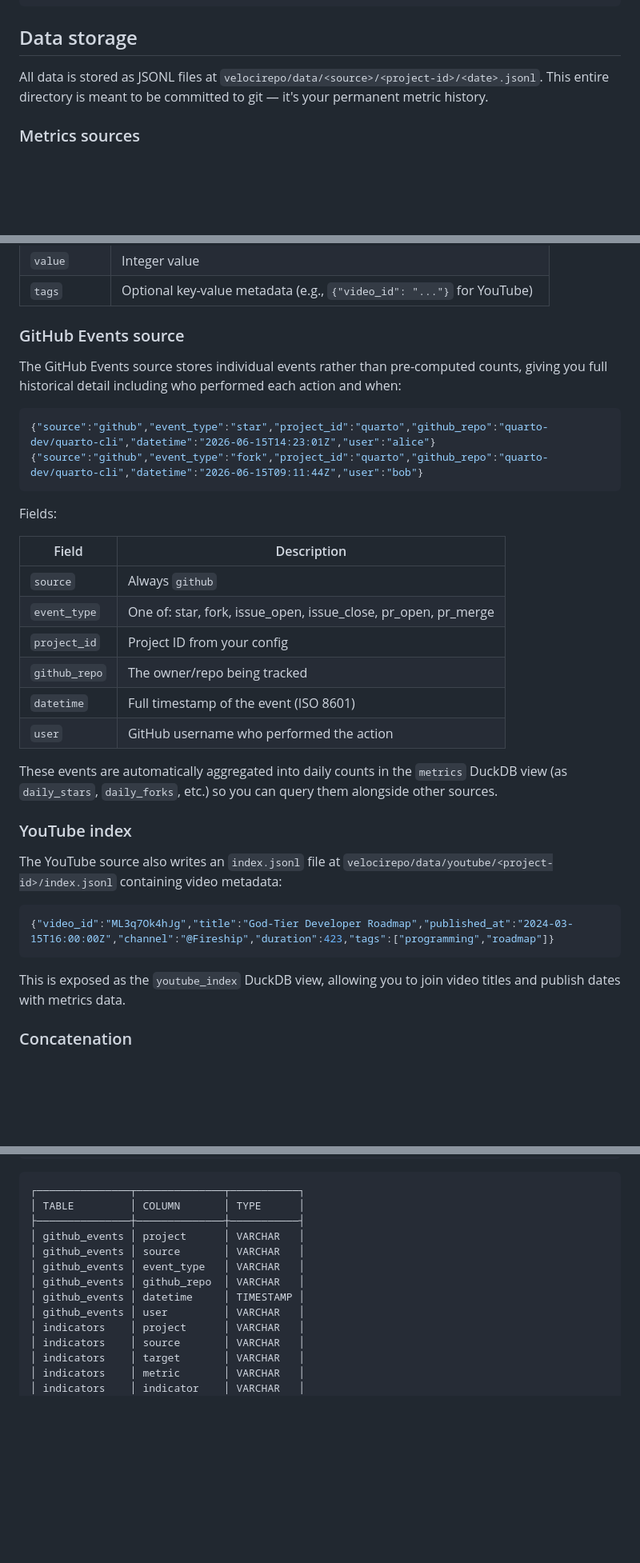
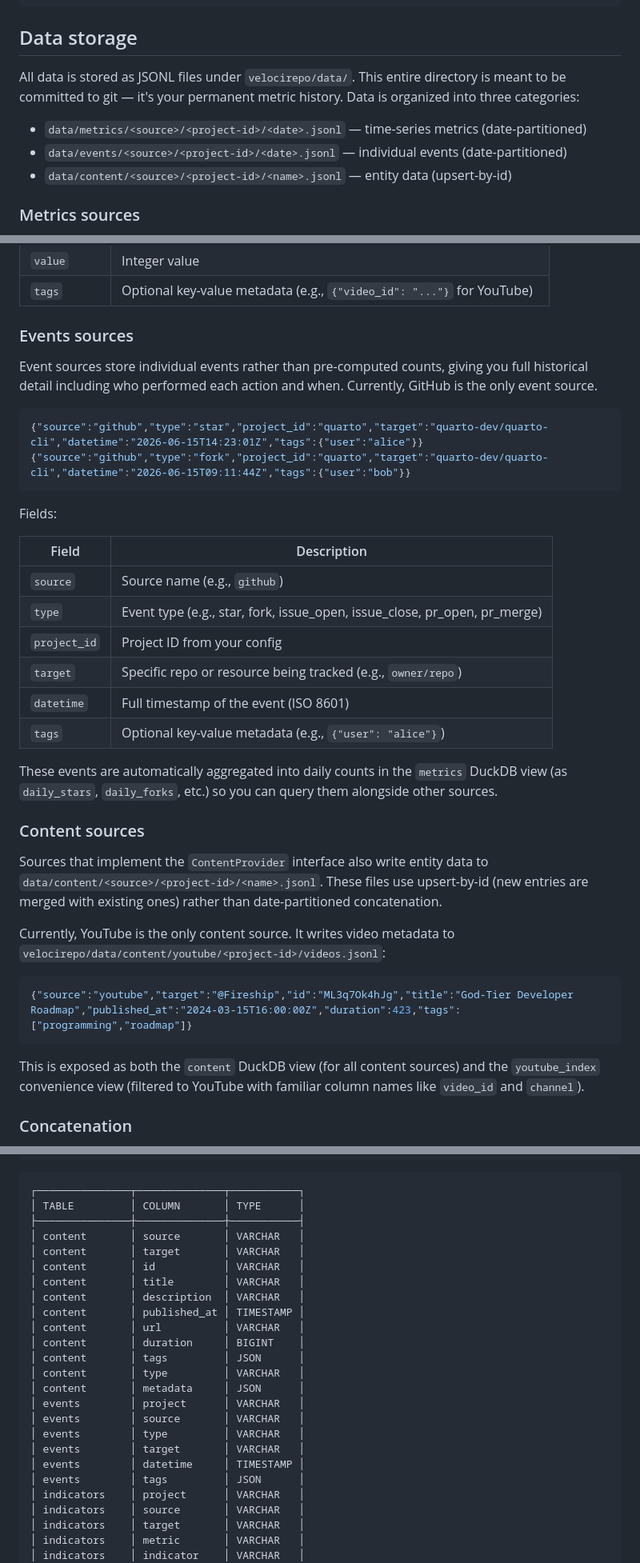
Before and after one commit to jeroenjanssens/velocirepo, a Markdown page: README.md, 3 parts joined by grey strips. Shown at 80% size. Drawn GitHub-style; blank space fills up the shorter version.

Commit message:
Update README to reflect generalized events and content system
The codebase moved from GitHub-specific events to a generic events
system, and from YouTube-specific index files to a generic content
system. Updates all references: view names, field names, file paths,
query examples, and schema output.

````diff
--- a/README.md
+++ b/README.md
@@ -252,7 +252,11 @@ velocirepo version               Print version information
 
 ## Data storage
 
-All data is stored as JSONL files at `velocirepo/data/<source>/<project-id>/<date>.jsonl`. This entire directory is meant to be committed to git — it's your permanent metric history.
+All data is stored as JSONL files under `velocirepo/data/`. This entire directory is meant to be committed to git — it's your permanent metric history. Data is organized into three categories:
+
+- `data/metrics/<source>/<project-id>/<date>.jsonl` — time-series metrics (date-partitioned)
+- `data/events/<source>/<project-id>/<date>.jsonl` — individual events (date-partitioned)
+- `data/content/<source>/<project-id>/<name>.jsonl` — entity data (upsert-by-id)
 
 ### Metrics sources
 
@@ -277,37 +281,39 @@ Fields:
 | `value` | Integer value |
 | `tags` | Optional key-value metadata (e.g., `{"video_id": "..."}` for YouTube) |
 
-### GitHub Events source
+### Events sources
 
-The GitHub Events source stores individual events rather than pre-computed counts, giving you full historical detail including who performed each action and when:
+Event sources store individual events rather than pre-computed counts, giving you full historical detail including who performed each action and when. Currently, GitHub is the only event source.
 
 ```json
-{"source":"github","event_type":"star","project_id":"quarto","github_repo":"quarto-dev/quarto-cli","datetime":"2026-06-15T14:23:01Z","user":"alice"}
-{"source":"github","event_type":"fork","project_id":"quarto","github_repo":"quarto-dev/quarto-cli","datetime":"2026-06-15T09:11:44Z","user":"bob"}
+{"source":"github","type":"star","project_id":"quarto","target":"quarto-dev/quarto-cli","datetime":"2026-06-15T14:23:01Z","tags":{"user":"alice"}}
+{"source":"github","type":"fork","project_id":"quarto","target":"quarto-dev/quarto-cli","datetime":"2026-06-15T09:11:44Z","tags":{"user":"bob"}}
 ```
 
 Fields:
 
 | Field | Description |
 |-------|-------------|
-| `source` | Always `github` |
-| `event_type` | One of: star, fork, issue_open, issue_close, pr_open, pr_merge |
+| `source` | Source name (e.g., `github`) |
+| `type` | Event type (e.g., star, fork, issue_open, issue_close, pr_open, pr_merge) |
 | `project_id` | Project ID from your config |
-| `github_repo` | The owner/repo being tracked |
+| `target` | Specific repo or resource being tracked (e.g., `owner/repo`) |
 | `datetime` | Full timestamp of the event (ISO 8601) |
-| `user` | GitHub username who performed the action |
+| `tags` | Optional key-value metadata (e.g., `{"user": "alice"}`) |
 
 These events are automatically aggregated into daily counts in the `metrics` DuckDB view (as `daily_stars`, `daily_forks`, etc.) so you can query them alongside other sources.
 
-### YouTube index
+### Content sources
 
-The YouTube source also writes an `index.jsonl` file at `velocirepo/data/youtube/<project-id>/index.jsonl` containing video metadata:
+Sources that implement the `ContentProvider` interface also write entity data to `data/content/<source>/<project-id>/<name>.jsonl`. These files use upsert-by-id (new entries are merged with existing ones) rather than date-partitioned concatenation.
+
+Currently, YouTube is the only content source. It writes video metadata to `velocirepo/data/content/youtube/<project-id>/videos.jsonl`:
 
 ```json
-{"video_id":"ML3q7Ok4hJg","title":"God-Tier Developer Roadmap","published_at":"2024-03-15T16:00:00Z","channel":"@Fireship","duration":423,"tags":["programming","roadmap"]}
+{"source":"youtube","target":"@Fireship","id":"ML3q7Ok4hJg","title":"God-Tier Developer Roadmap","published_at":"2024-03-15T16:00:00Z","duration":423,"tags":["programming","roadmap"]}
 ```
 
-This is exposed as the `youtube_index` DuckDB view, allowing you to join video titles and publish dates with metrics data.
+This is exposed as both the `content` DuckDB view (for all content sources) and the `youtube_index` convenience view (filtered to YouTube with familiar column names like `video_id` and `channel`).
 
 ### Concatenation
 
@@ -485,12 +492,23 @@ velocirepo schema
 ┌───────────────┬──────────────┬───────────┐
 │ TABLE         │ COLUMN       │ TYPE      │
 ├───────────────┼──────────────┼───────────┤
-│ github_events │ project      │ VARCHAR   │
-│ github_events │ source       │ VARCHAR   │
-│ github_events │ event_type   │ VARCHAR   │
-│ github_events │ github_repo  │ VARCHAR   │
-│ github_events │ datetime     │ TIMESTAMP │
-│ github_events │ user         │ VARCHAR   │
+│ content       │ source       │ VARCHAR   │
+│ content       │ target       │ VARCHAR   │
+│ content       │ id           │ VARCHAR   │
+│ content       │ title        │ VARCHAR   │
+│ content       │ description  │ VARCHAR   │
+│ content       │ published_at │ TIMESTAMP │
+│ content       │ url          │ VARCHAR   │
+│ content       │ duration     │ BIGINT    │
+│ content       │ tags         │ JSON      │
+│ content       │ type         │ VARCHAR   │
+│ content       │ metadata     │ JSON      │
+│ events        │ project      │ VARCHAR   │
+│ events        │ source       │ VARCHAR   │
+│ events        │ type         │ VARCHAR   │
+│ events        │ target       │ VARCHAR   │
+│ events        │ datetime     │ TIMESTAMP │
+│ events        │ tags         │ JSON      │
 │ indicators    │ project      │ VARCHAR   │
 │ indicators    │ source       │ VARCHAR   │
 │ indicators    │ target       │ VARCHAR   │
````
Also changed, not shown: other parts of README.md (+12 -10 lines).
